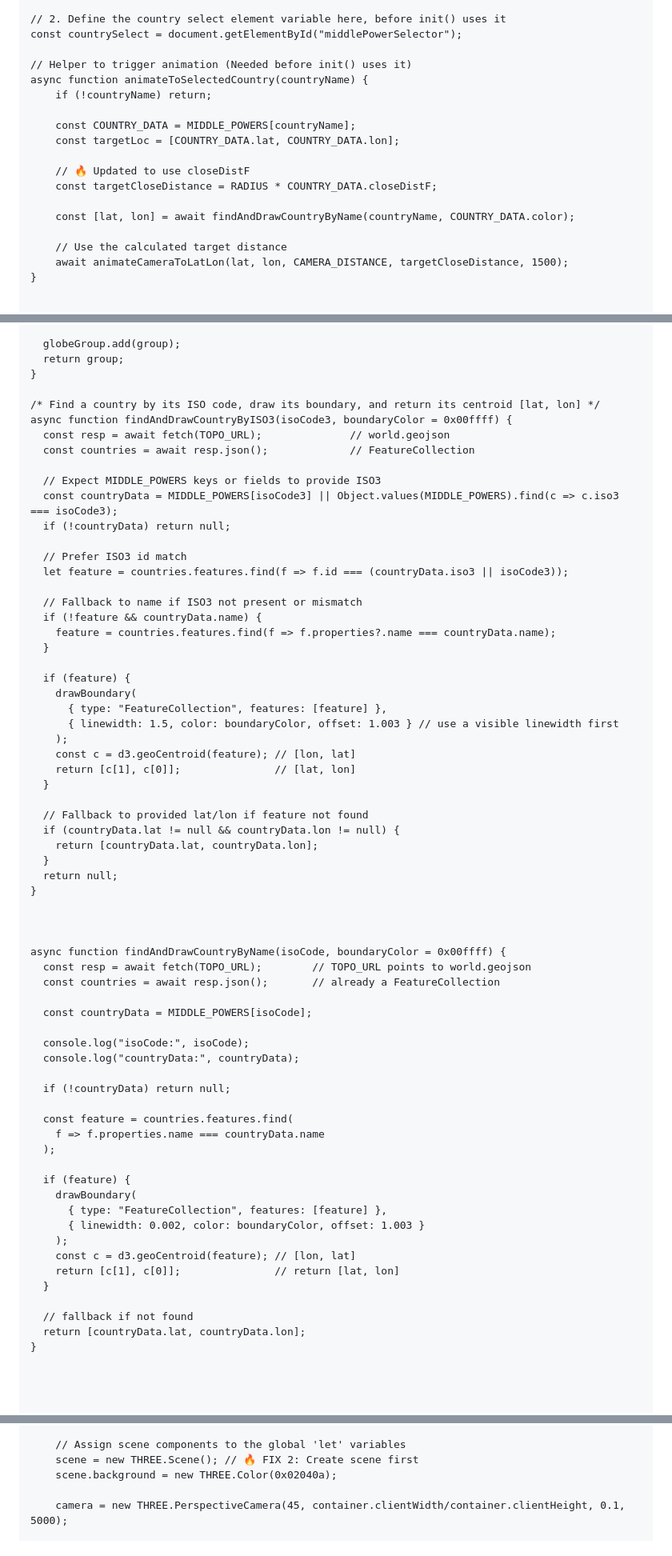
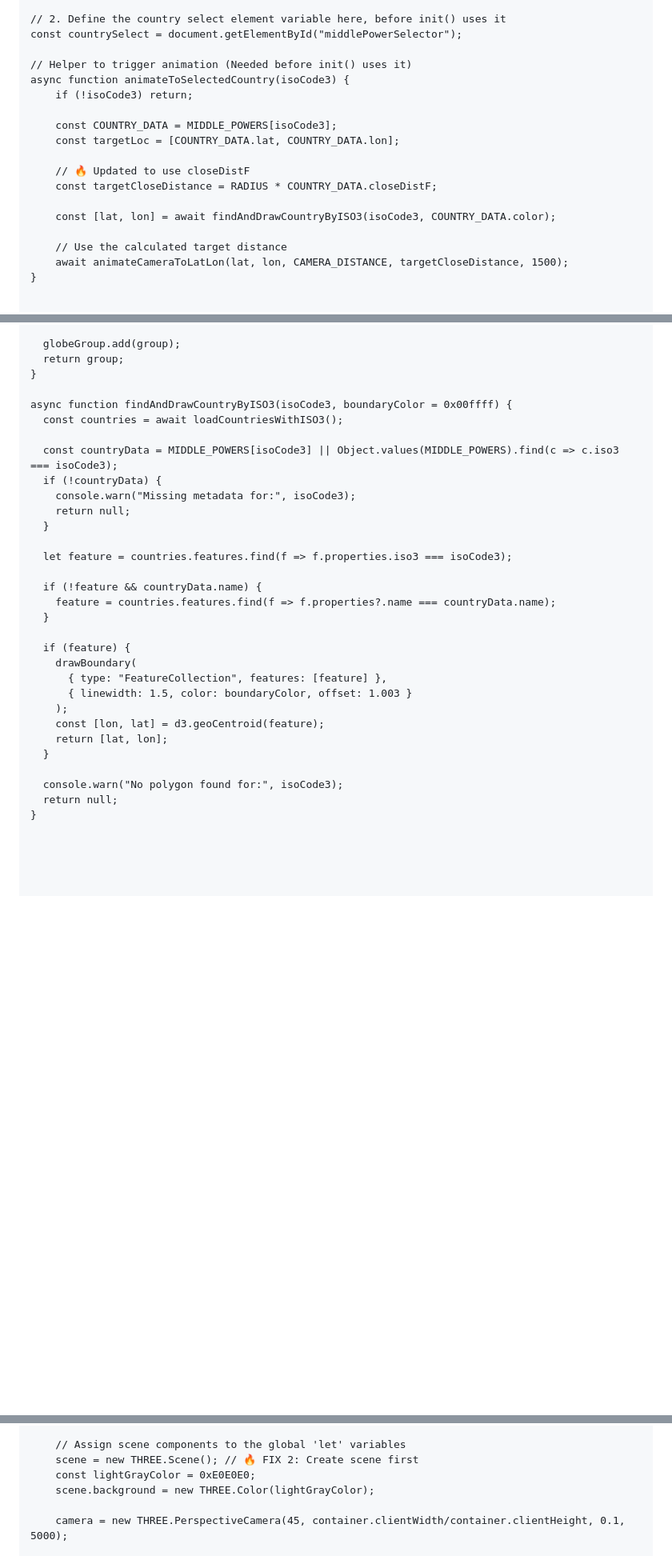
Before and after one commit to hanteng/frmMiddle, a Markdown page: mou/Poland.md, 3 parts joined by grey strips. Shown at 80% size. Drawn GitHub-style; blank space fills up the shorter version.

```diff
--- a/mou/Poland.md
+++ b/mou/Poland.md
@@ -89,16 +123,16 @@ let container, camera, renderer, controls, globeGroup, scene;
 const countrySelect = document.getElementById("middlePowerSelector");
 
 // Helper to trigger animation (Needed before init() uses it)
-async function animateToSelectedCountry(countryName) {
-    if (!countryName) return;
+async function animateToSelectedCountry(isoCode3) {
+    if (!isoCode3) return;
 
-    const COUNTRY_DATA = MIDDLE_POWERS[countryName];
+    const COUNTRY_DATA = MIDDLE_POWERS[isoCode3];
     const targetLoc = [COUNTRY_DATA.lat, COUNTRY_DATA.lon];
 
     // 🔥 Updated to use closeDistF
     const targetCloseDistance = RADIUS * COUNTRY_DATA.closeDistF;
 
-    const [lat, lon] = await findAndDrawCountryByName(countryName, COUNTRY_DATA.color);
+    const [lat, lon] = await findAndDrawCountryByISO3(isoCode3, COUNTRY_DATA.color);
 
     // Use the calculated target distance
     await animateCameraToLatLon(lat, lon, CAMERA_DISTANCE, targetCloseDistance, 1500);
@@ -318,19 +345,17 @@ function drawBoundary(geojson, options = {}) {
   return group;
 }
 
-/* Find a country by its ISO code, draw its boundary, and return its centroid [lat, lon] */
 async function findAndDrawCountryByISO3(isoCode3, boundaryColor = 0x00ffff) {
-  const resp = await fetch(TOPO_URL);              // world.geojson
-  const countries = await resp.json();             // FeatureCollection
+  const countries = await loadCountriesWithISO3();
 
-  // Expect MIDDLE_POWERS keys or fields to provide ISO3
   const countryData = MIDDLE_POWERS[isoCode3] || Object.values(MIDDLE_POWERS).find(c => c.iso3 === isoCode3);
-  if (!countryData) return null;
+  if (!countryData) {
+    console.warn("Missing metadata for:", isoCode3);
+    return null;
+  }
 
-  // Prefer ISO3 id match
-  let feature = countries.features.find(f => f.id === (countryData.iso3 || isoCode3));
+  let feature = countries.features.find(f => f.properties.iso3 === isoCode3);
 
-  // Fallback to name if ISO3 not present or mismatch
   if (!feature && countryData.name) {
     feature = countries.features.find(f => f.properties?.name === countryData.name);
   }
@@ -338,48 +363,16 @@ async function findAndDrawCountryByISO3(isoCode3, boundaryColor = 0x00ffff) {
   if (feature) {
     drawBoundary(
       { type: "FeatureCollection", features: [feature] },
-      { linewidth: 1.5, color: boundaryColor, offset: 1.003 } // use a visible linewidth first
+      { linewidth: 1.5, color: boundaryColor, offset: 1.003 }
     );
-    const c = d3.geoCentroid(feature); // [lon, lat]
-    return [c[1], c[0]];               // [lat, lon]
+    const [lon, lat] = d3.geoCentroid(feature);
+    return [lat, lon];
   }
 
-  // Fallback to provided lat/lon if feature not found
-  if (countryData.lat != null && countryData.lon != null) {
-    return [countryData.lat, countryData.lon];
-  }
+  console.warn("No polygon found for:", isoCode3);
   return null;
 }
 
-
-
-async function findAndDrawCountryByName(isoCode, boundaryColor = 0x00ffff) {
-  const resp = await fetch(TOPO_URL);        // TOPO_URL points to world.geojson
-  const countries = await resp.json();       // already a FeatureCollection
-
-  const countryData = MIDDLE_POWERS[isoCode];
-
-  console.log("isoCode:", isoCode);
-  console.log("countryData:", countryData);
-
-  if (!countryData) return null;
-
-  const feature = countries.features.find(
-    f => f.properties.name === countryData.name
-  );
-
-  if (feature) {
-    drawBoundary(
-      { type: "FeatureCollection", features: [feature] },
-      { linewidth: 0.002, color: boundaryColor, offset: 1.003 }
-    );
-    const c = d3.geoCentroid(feature); // [lon, lat]
-    return [c[1], c[0]];               // return [lat, lon]
-  }
-
-  // fallback if not found
-  return [countryData.lat, countryData.lon];
-}
 
 
 
@@ -478,7 +471,8 @@ async function init() {
 
     // Assign scene components to the global 'let' variables
     scene = new THREE.Scene(); // 🔥 FIX 2: Create scene first
-    scene.background = new THREE.Color(0x02040a);
+    const lightGrayColor = 0xE0E0E0;
+    scene.background = new THREE.Color(lightGrayColor);
 
     camera = new THREE.PerspectiveCamera(45, container.clientWidth/container.clientHeight, 0.1, 5000);
 
```
Also changed, not shown: other parts of mou/Poland.md (+43 -22 lines).
